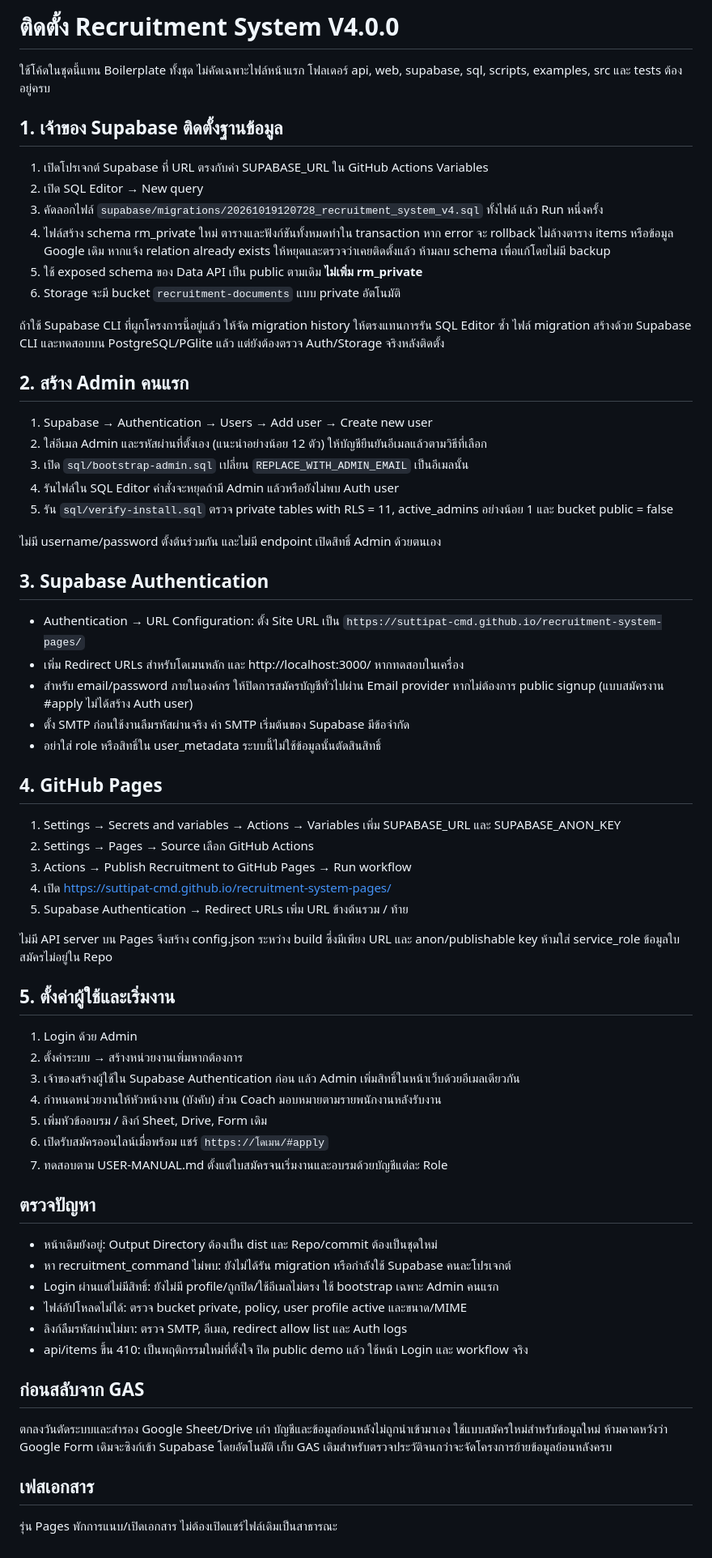
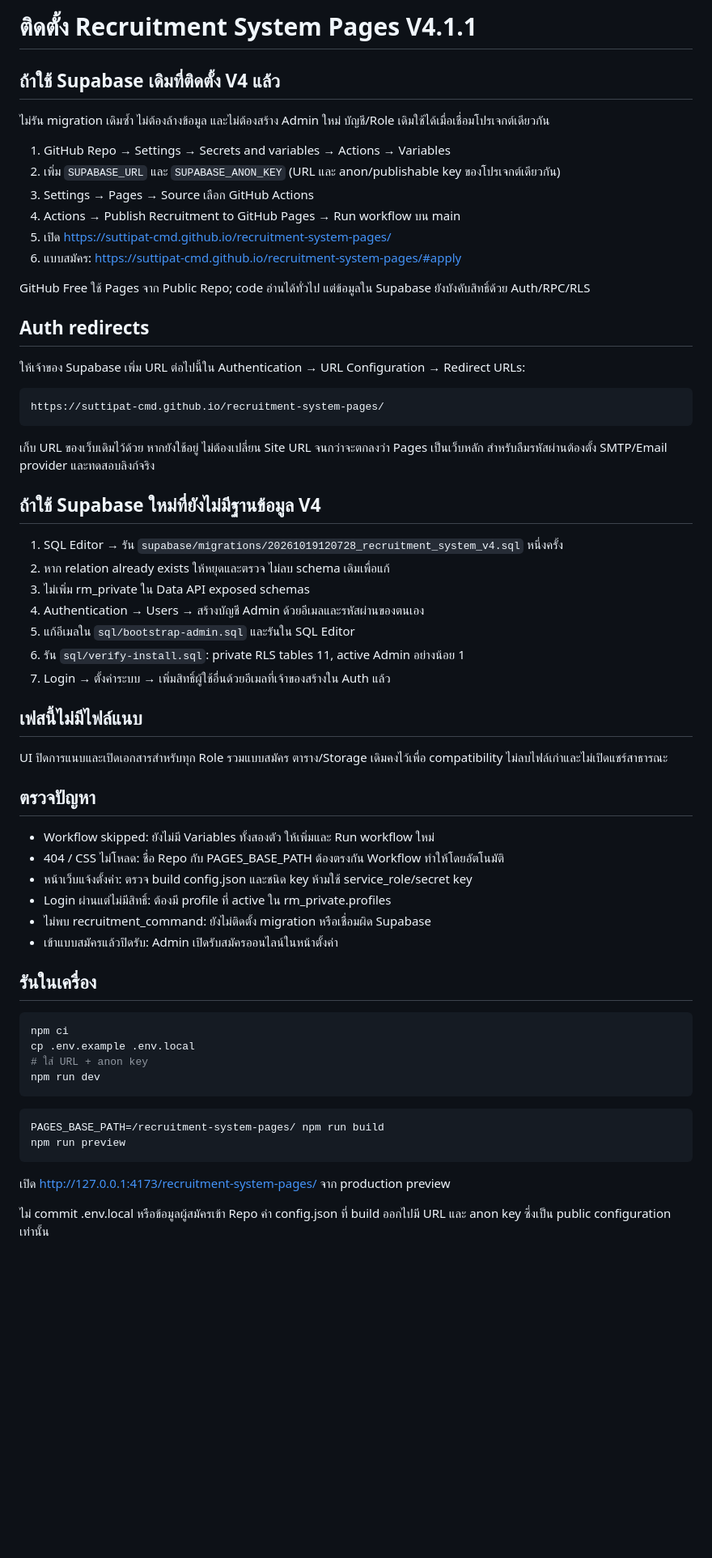
Before and after one commit to suttipat-cmd/recruitment-system-pages, a Markdown page: INSTALL.md, the part around the change. Shown at 81% size. Rendered like a GitHub page; blank space fills up the shorter version.

Commit message:
Clarify Pages setup and deferred attachment scope

````diff
--- a/INSTALL.md
+++ b/INSTALL.md
@@ -1,68 +1,65 @@
-# ติดตั้ง Recruitment System V4.0.0
+# ติดตั้ง Recruitment System Pages V4.1.1
 
-ใช้โค้ดในชุดนี้แทน Boilerplate ทั้งชุด ไม่คัดเฉพาะไฟล์หน้าแรก โฟลเดอร์ api, web, supabase, sql, scripts, examples, src และ tests ต้องอยู่ครบ
+## ถ้าใช้ Supabase เดิมที่ติดตั้ง V4 แล้ว
 
-## 1. เจ้าของ Supabase ติดตั้งฐานข้อมูล
+ไม่รัน migration เดิมซ้ำ ไม่ต้องล้างข้อมูล และไม่ต้องสร้าง Admin ใหม่ บัญชี/Role เดิมใช้ได้เมื่อเชื่อมโปรเจกต์เดียวกัน
 
-1. เปิดโปรเจกต์ Supabase ที่ URL ตรงกับค่า SUPABASE_URL ใน GitHub Actions Variables
-2. เปิด SQL Editor → New query
-3. คัดลอกไฟล์ `supabase/migrations/20261019120728_recruitment_system_v4.sql` ทั้งไฟล์ แล้ว Run หนึ่งครั้ง
-4. ไฟล์สร้าง schema rm_private ใหม่ ตารางและฟังก์ชันทั้งหมดทำใน transaction หาก error จะ rollback ไม่ล้างตาราง items หรือข้อมูล Google เดิม หากแจ้ง relation already exists ให้หยุดและตรวจว่าเคยติดตั้งแล้ว ห้ามลบ schema เพื่อแก้โดยไม่มี backup
-5. ใช้ exposed schema ของ Data API เป็น public ตามเดิม **ไม่เพิ่ม rm_private**
-6. Storage จะมี bucket `recruitment-documents` แบบ private อัตโนมัติ
+1. GitHub Repo → Settings → Secrets and variables → Actions → Variables
+2. เพิ่ม `SUPABASE_URL` และ `SUPABASE_ANON_KEY` (URL และ anon/publishable key ของโปรเจกต์เดียวกัน)
+3. Settings → Pages → Source เลือก GitHub Actions
+4. Actions → Publish Recruitment to GitHub Pages → Run workflow บน main
+5. เปิด https://suttipat-cmd.github.io/recruitment-system-pages/
+6. แบบสมัคร: https://suttipat-cmd.github.io/recruitment-system-pages/#apply
 
-ถ้าใช้ Supabase CLI ที่ผูกโครงการนี้อยู่แล้ว ให้จัด migration history ให้ตรงแทนการรัน SQL Editor ซ้ำ ไฟล์ migration สร้างด้วย Supabase CLI และทดสอบบน PostgreSQL/PGlite แล้ว แต่ยังต้องตรวจ Auth/Storage จริงหลังติดตั้ง
+GitHub Free ใช้ Pages จาก Public Repo; code อ่านได้ทั่วไป แต่ข้อมูลใน Supabase ยังบังคับสิทธิ์ด้วย Auth/RPC/RLS
 
-## 2. สร้าง Admin คนแรก
+## Auth redirects
 
-1. Supabase → Authentication → Users → Add user → Create new user
-2. ใส่อีเมล Admin และรหัสผ่านที่ตั้งเอง (แนะนำอย่างน้อย 12 ตัว) ให้บัญชียืนยันอีเมลแล้วตามวิธีที่เลือก
-3. เปิด `sql/bootstrap-admin.sql` เปลี่ยน `REPLACE_WITH_ADMIN_EMAIL` เป็นอีเมลนั้น
-4. รันไฟล์ใน SQL Editor คำสั่งจะหยุดถ้ามี Admin แล้วหรือยังไม่พบ Auth user
-5. รัน `sql/verify-install.sql` ตรวจ private tables with RLS = 11, active_admins อย่างน้อย 1 และ bucket public = false
+ให้เจ้าของ Supabase เพิ่ม URL ต่อไปนี้ใน Authentication → URL Configuration → Redirect URLs:
 
-ไม่มี username/password ตั้งต้นร่วมกัน และไม่มี endpoint เปิดสิทธิ์ Admin ด้วยตนเอง
+```
+https://suttipat-cmd.github.io/recruitment-system-pages/
+```
 
-## 3. Supabase Authentication
+เก็บ URL ของเว็บเดิมไว้ด้วย หากยังใช้อยู่ ไม่ต้องเปลี่ยน Site URL จนกว่าจะตกลงว่า Pages เป็นเว็บหลัก สำหรับลืมรหัสผ่านต้องตั้ง SMTP/Email provider และทดสอบลิงก์จริง
 
-- Authentication → URL Configuration: ตั้ง Site URL เป็น `https://suttipat-cmd.github.io/recruitment-system-pages/`
-- เพิ่ม Redirect URLs สำหรับโดเมนหลัก และ http://localhost:3000/ หากทดสอบในเครื่อง
-- สำหรับ email/password ภายในองค์กร ให้ปิดการสมัครบัญชีทั่วไปผ่าน Email provider หากไม่ต้องการ public signup (แบบสมัครงาน #apply ไม่ได้สร้าง Auth user)
-- ตั้ง SMTP ก่อนใช้งานลืมรหัสผ่านจริง ค่า SMTP เริ่มต้นของ Supabase มีข้อจำกัด
-- อย่าใส่ role หรือสิทธิ์ใน user_metadata ระบบนี้ไม่ใช้ข้อมูลนั้นตัดสินสิทธิ์
+## ถ้าใช้ Supabase ใหม่ที่ยังไม่มีฐานข้อมูล V4
 
-## 4. GitHub Pages
+1. SQL Editor → รัน `supabase/migrations/20261019120728_recruitment_system_v4.sql` หนึ่งครั้ง
+2. หาก relation already exists ให้หยุดและตรวจ ไม่ลบ schema เดิมเพื่อแก้
+3. ไม่เพิ่ม rm_private ใน Data API exposed schemas
+4. Authentication → Users → สร้างบัญชี Admin ด้วยอีเมลและรหัสผ่านของตนเอง
+5. แก้อีเมลใน `sql/bootstrap-admin.sql` และรันใน SQL Editor
+6. รัน `sql/verify-install.sql`: private RLS tables 11, active Admin อย่างน้อย 1
+7. Login → ตั้งค่าระบบ → เพิ่มสิทธิ์ผู้ใช้อื่นด้วยอีเมลที่เจ้าของสร้างใน Auth แล้ว
 
-1. Settings → Secrets and variables → Actions → Variables เพิ่ม SUPABASE_URL และ SUPABASE_ANON_KEY
-2. Settings → Pages → Source เลือก GitHub Actions
-3. Actions → Publish Recruitment to GitHub Pages → Run workflow
-4. เปิด https://suttipat-cmd.github.io/recruitment-system-pages/
-5. Supabase Authentication → Redirect URLs เพิ่ม URL ข้างต้นรวม / ท้าย
+## เฟสนี้ไม่มีไฟล์แนบ
 
-ไม่มี API server บน Pages จึงสร้าง config.json ระหว่าง build ซึ่งมีเพียง URL และ anon/publishable key ห้ามใส่ service_role ข้อมูลใบสมัครไม่อยู่ใน Repo
-
-## 5. ตั้งค่าผู้ใช้และเริ่มงาน
-
-1. Login ด้วย Admin
-2. ตั้งค่าระบบ → สร้างหน่วยงานเพิ่มหากต้องการ
-3. เจ้าของสร้างผู้ใช้ใน Supabase Authentication ก่อน แล้ว Admin เพิ่มสิทธิ์ในหน้าเว็บด้วยอีเมลเดียวกัน
-4. กำหนดหน่วยงานให้หัวหน้างาน (บังคับ) ส่วน Coach มอบหมายตามรายพนักงานหลังรับงาน
-5. เพิ่มหัวข้ออบรม / ลิงก์ Sheet, Drive, Form เดิม
-6. เปิดรับสมัครออนไลน์เมื่อพร้อม แชร์ `https://โดเมน/#apply`
-7. ทดสอบตาม USER-MANUAL.md ตั้งแต่ใบสมัครจนเริ่มงานและอบรมด้วยบัญชีแต่ละ Role
+UI ปิดการแนบและเปิดเอกสารสำหรับทุก Role รวมแบบสมัคร ตาราง/Storage เดิมคงไว้เพื่อ compatibility ไม่ลบไฟล์เก่าและไม่เปิดแชร์สาธารณะ
 
 ## ตรวจปัญหา
 
-- หน้าเดิมยังอยู่: Output Directory ต้องเป็น dist และ Repo/commit ต้องเป็นชุดใหม่
-- หา recruitment_command ไม่พบ: ยังไม่ได้รัน migration หรือกำลังใช้ Supabase คนละโปรเจกต์
-- Login ผ่านแต่ไม่มีสิทธิ์: ยังไม่มี profile/ถูกปิด/ใช้อีเมลไม่ตรง ใช้ bootstrap เฉพาะ Admin คนแรก
-- ไฟล์อัปโหลดไม่ได้: ตรวจ bucket private, policy, user profile active และขนาด/MIME
-- ลิงก์ลืมรหัสผ่านไม่มา: ตรวจ SMTP, อีเมล, redirect allow list และ Auth logs
-- api/items ขึ้น 410: เป็นพฤติกรรมใหม่ที่ตั้งใจ ปิด public demo แล้ว ใช้หน้า Login และ workflow จริง
+- Workflow skipped: ยังไม่มี Variables ทั้งสองตัว ให้เพิ่มและ Run workflow ใหม่
+- 404 / CSS ไม่โหลด: ชื่อ Repo กับ PAGES_BASE_PATH ต้องตรงกัน Workflow ทำให้โดยอัตโนมัติ
+- หน้าเว็บแจ้งตั้งค่า: ตรวจ build config.json และชนิด key ห้ามใช้ service_role/secret key
+- Login ผ่านแต่ไม่มีสิทธิ์: ต้องมี profile ที่ active ใน rm_private.profiles
+- ไม่พบ recruitment_command: ยังไม่ติดตั้ง migration หรือเชื่อมผิด Supabase
+- เข้าแบบสมัครแล้วปิดรับ: Admin เปิดรับสมัครออนไลน์ในหน้าตั้งค่า
 
-## ก่อนสลับจาก GAS
+## รันในเครื่อง
 
-ตกลงวันตัดระบบและสำรอง Google Sheet/Drive เก่า บัญชีและข้อมูลย้อนหลังไม่ถูกนำเข้ามาเอง ใช้แบบสมัครใหม่สำหรับข้อมูลใหม่ ห้ามคาดหวังว่า Google Form เดิมจะซิงก์เข้า Supabase โดยอัตโนมัติ เก็บ GAS เดิมสำหรับตรวจประวัติจนกว่าจะจัดโครงการย้ายข้อมูลย้อนหลังครบ
+```sh
+npm ci
+cp .env.example .env.local
+# ใส่ URL + anon key
+npm run dev
+```
 
-## เฟสเอกสาร
-รุ่น Pages พักการแนบ/เปิดเอกสาร ไม่ต้องเปิดแชร์ไฟล์เดิมเป็นสาธารณะ
+```sh
+PAGES_BASE_PATH=/recruitment-system-pages/ npm run build
+npm run preview
+```
+
+เปิด http://127.0.0.1:4173/recruitment-system-pages/ จาก production preview
+
+ไม่ commit .env.local หรือข้อมูลผู้สมัครเข้า Repo ค่า config.json ที่ build ออกไปมี URL และ anon key ซึ่งเป็น public configuration เท่านั้น
````
Also changed, not shown: USER-MANUAL.md (+6 -0 lines).
